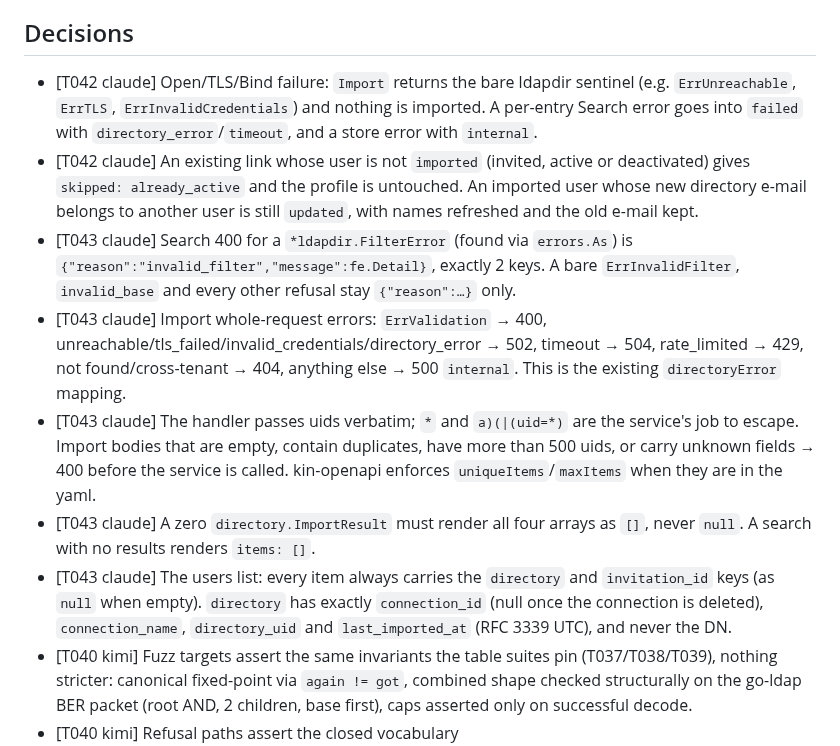
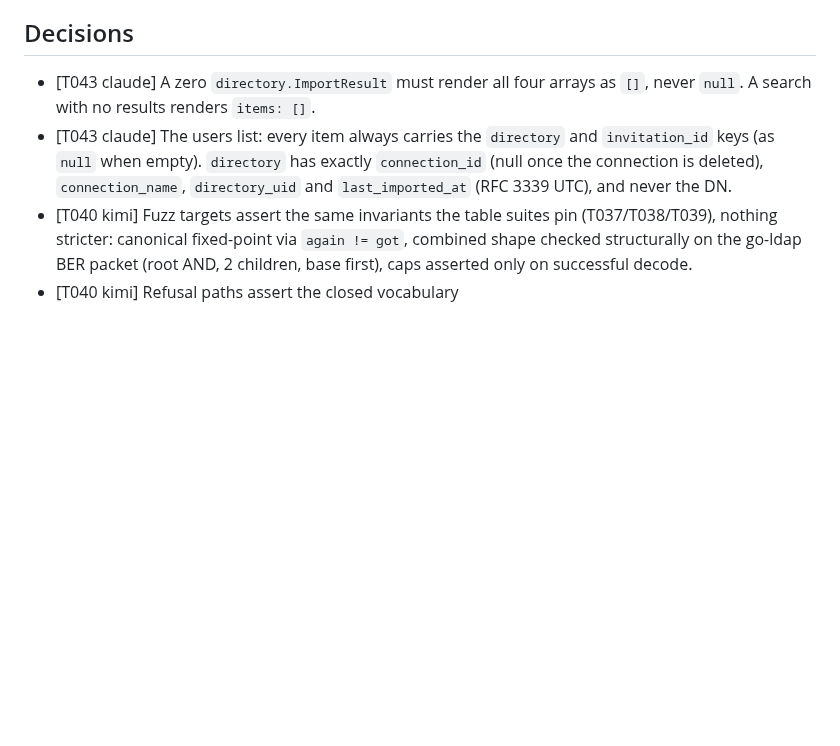
Before and after one commit to go-tangra/go-tangra, a Markdown page: docs/memory/AGENT_MEMORY.md, the part around one of its changes. GitHub-like rendering; blank space fills up the shorter version.

```diff
--- a/docs/memory/AGENT_MEMORY.md
+++ b/docs/memory/AGENT_MEMORY.md
@@ -6,11 +6,6 @@
 
 ## Decisions
 
-- [T042 claude] Open/TLS/Bind failure: `Import` returns the bare ldapdir sentinel (e.g. `ErrUnreachable`, `ErrTLS`, `ErrInvalidCredentials`) and nothing is imported. A per-entry Search error goes into `failed` with `directory_error`/`timeout`, and a store error with `internal`.
-- [T042 claude] An existing link whose user is not `imported` (invited, active or deactivated) gives `skipped: already_active` and the profile is untouched. An imported user whose new directory e-mail belongs to another user is still `updated`, with names refreshed and the old e-mail kept.
-- [T043 claude] Search 400 for a `*ldapdir.FilterError` (found via `errors.As`) is `{"reason":"invalid_filter","message":fe.Detail}`, exactly 2 keys. A bare `ErrInvalidFilter`, `invalid_base` and every other refusal stay `{"reason":…}` only.
-- [T043 claude] Import whole-request errors: `ErrValidation` → 400, unreachable/tls_failed/invalid_credentials/directory_error → 502, timeout → 504, rate_limited → 429, not found/cross-tenant → 404, anything else → 500 `internal`. This is the existing `directoryError` mapping.
-- [T043 claude] The handler passes uids verbatim; `*` and `a)(|(uid=*)` are the service's job to escape. Import bodies that are empty, contain duplicates, have more than 500 uids, or carry unknown fields → 400 before the service is called. kin-openapi enforces `uniqueItems`/`maxItems` when they are in the yaml.
 - [T043 claude] A zero `directory.ImportResult` must render all four arrays as `[]`, never `null`. A search with no results renders `items: []`.
 - [T043 claude] The users list: every item always carries the `directory` and `invitation_id` keys (as `null` when empty). `directory` has exactly `connection_id` (null once the connection is deleted), `connection_name`, `directory_uid` and `last_imported_at` (RFC 3339 UTC), and never the DN.
 - [T040 kimi] Fuzz targets assert the same invariants the table suites pin (T037/T038/T039), nothing stricter: canonical fixed-point via `again != got`, combined shape checked structurally on the go-ldap BER packet (root AND, 2 children, base first), caps asserted only on successful decode.
```
Also changed, not shown: other parts of docs/memory/AGENT_MEMORY.md (+11 -6 lines).
